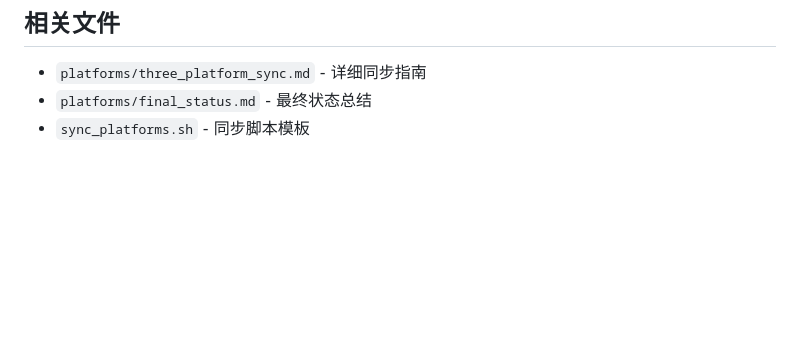
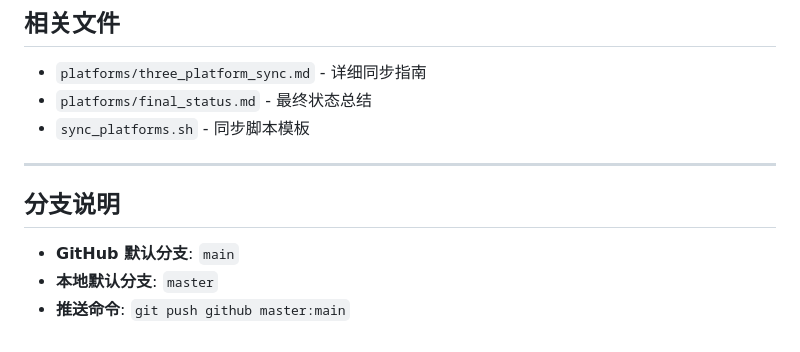
Before and after one commit to Zeon7744/crypto-mlp-high-confidence, a Markdown page: PLATFORM_SYNC.md, the part around the change. GitHub-like rendering; blank space fills up the shorter version.

Commit message:
Update branch info

```diff
--- a/PLATFORM_SYNC.md
+++ b/PLATFORM_SYNC.md
@@ -142,3 +142,11 @@ echo "✅ 同步完成"
 - `platforms/three_platform_sync.md` - 详细同步指南
 - `platforms/final_status.md` - 最终状态总结
 - `sync_platforms.sh` - 同步脚本模板
+
+---
+
+## 分支说明
+
+- **GitHub 默认分支**: `main`
+- **本地默认分支**: `master`
+- **推送命令**: `git push github master:main`
```
